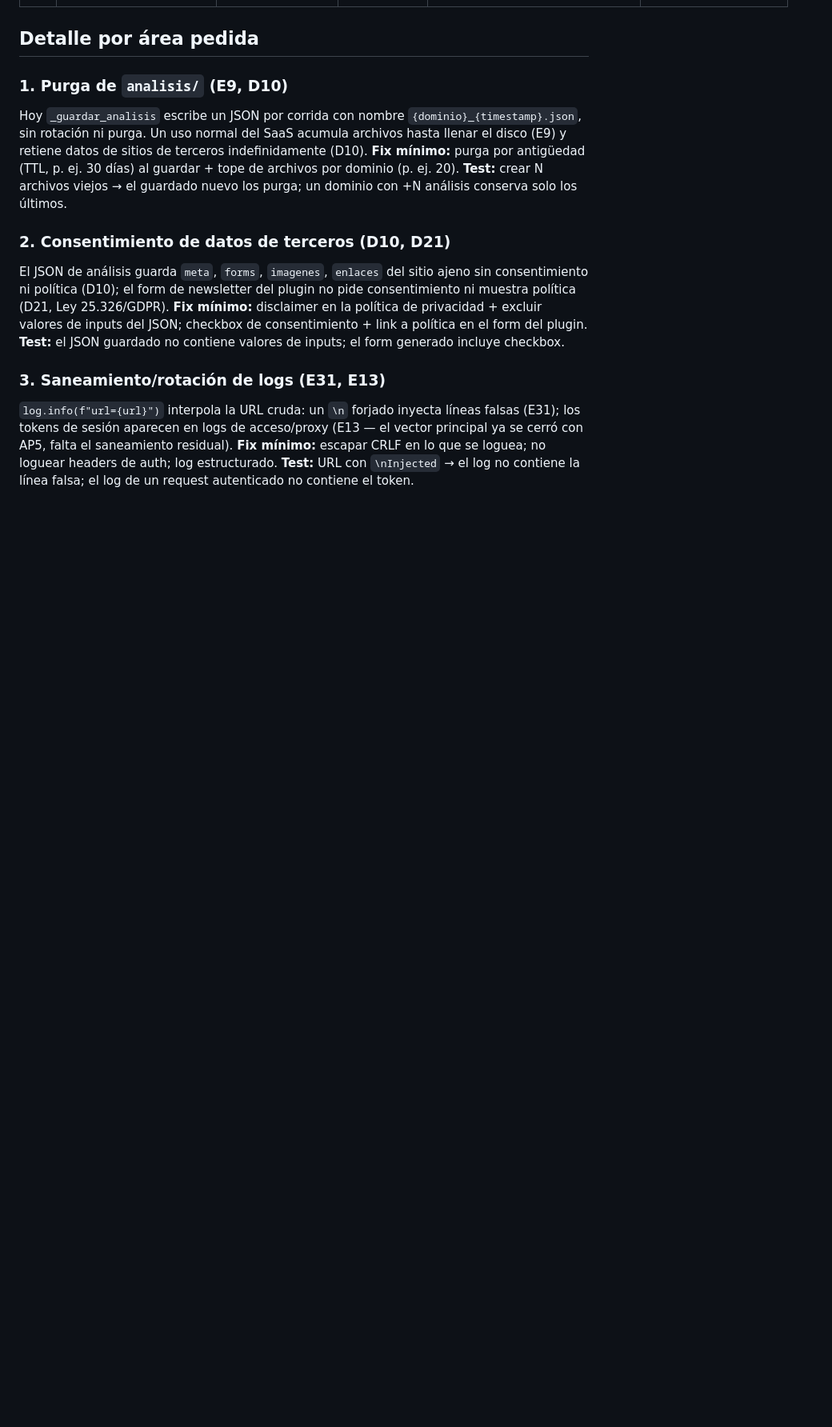
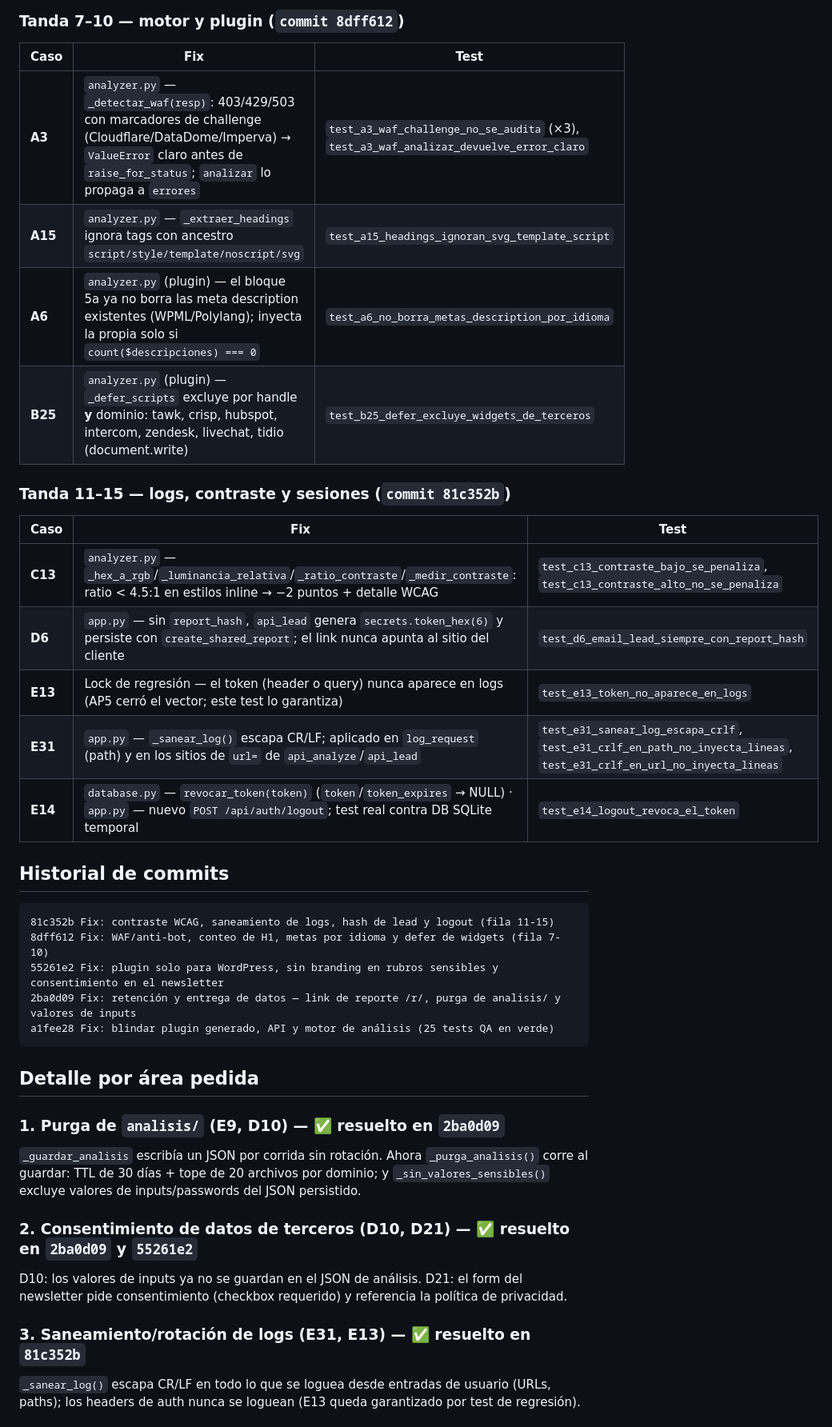
Before and after one commit to hoyosclaudio11-svg/web-analyzer, a Markdown page: docs/QA-siguientes-priorizados.md, the part around one of its changes. Shown at 80% size. GitHub-like rendering; blank space fills up the shorter version.

````diff
--- a/docs/QA-siguientes-priorizados.md
+++ b/docs/QA-siguientes-priorizados.md
@@ -33,27 +56,44 @@ logs y TTL de reportes** — más los Críticos restantes que comparten la misma
+### Tanda 7–10 — motor y plugin (`commit 8dff612`)
+
+| Caso | Fix | Test |
+|---|---|---|
+| **A3** | `analyzer.py` — `_detectar_waf(resp)`: 403/429/503 con marcadores de challenge (Cloudflare/DataDome/Imperva) → `ValueError` claro antes de `raise_for_status`; `analizar` lo propaga a `errores` | `test_a3_waf_challenge_no_se_audita` (×3), `test_a3_waf_analizar_devuelve_error_claro` |
+| **A15** | `analyzer.py` — `_extraer_headings` ignora tags con ancestro `script/style/template/noscript/svg` | `test_a15_headings_ignoran_svg_template_script` |
+| **A6** | `analyzer.py` (plugin) — el bloque 5a ya no borra las meta description existentes (WPML/Polylang); inyecta la propia solo si `count($descripciones) === 0` | `test_a6_no_borra_metas_description_por_idioma` |
+| **B25** | `analyzer.py` (plugin) — `_defer_scripts` excluye por handle **y** dominio: tawk, crisp, hubspot, intercom, zendesk, livechat, tidio (document.write) | `test_b25_defer_excluye_widgets_de_terceros` |
+
+### Tanda 11–15 — logs, contraste y sesiones (`commit 81c352b`)
+
+| Caso | Fix | Test |
+|---|---|---|
+| **C13** | `analyzer.py` — `_hex_a_rgb`/`_luminancia_relativa`/`_ratio_contraste`/`_medir_contraste`: ratio < 4.5:1 en estilos inline → −2 puntos + detalle WCAG | `test_c13_contraste_bajo_se_penaliza`, `test_c13_contraste_alto_no_se_penaliza` |
+| **D6** | `app.py` — sin `report_hash`, `api_lead` genera `secrets.token_hex(6)` y persiste con `create_shared_report`; el link nunca apunta al sitio del cliente | `test_d6_email_lead_siempre_con_report_hash` |
+| **E13** | Lock de regresión — el token (header o query) nunca aparece en logs (AP5 cerró el vector; este test lo garantiza) | `test_e13_token_no_aparece_en_logs` |
+| **E31** | `app.py` — `_sanear_log()` escapa CR/LF; aplicado en `log_request` (path) y en los sitios de `url=` de `api_analyze`/`api_lead` | `test_e31_sanear_log_escapa_crlf`, `test_e31_crlf_en_path_no_inyecta_lineas`, `test_e31_crlf_en_url_no_inyecta_lineas` |
+| **E14** | `database.py` — `revocar_token(token)` (`token`/`token_expires` → NULL) · `app.py` — nuevo `POST /api/auth/logout`; test real contra DB SQLite temporal | `test_e14_logout_revoca_el_token` |
+
+## Historial de commits
+
+```
+81c352b Fix: contraste WCAG, saneamiento de logs, hash de lead y logout (fila 11-15)
+8dff612 Fix: WAF/anti-bot, conteo de H1, metas por idioma y defer de widgets (fila 7-10)
+55261e2 Fix: plugin solo para WordPress, sin branding en rubros sensibles y consentimiento en el newsletter
+2ba0d09 Fix: retención y entrega de datos — link de reporte /r/, purga de analisis/ y valores de inputs
+a1fee28 Fix: blindar plugin generado, API y motor de análisis (25 tests QA en verde)
+```
 
 ## Detalle por área pedida
 
-### 1. Purga de `analisis/` (E9, D10)
-Hoy `_guardar_analisis` escribe un JSON por corrida con nombre `{dominio}_{timestamp}.json`, sin
-rotación ni purga. Un uso normal del SaaS acumula archivos hasta llenar el disco (E9) y retiene
-datos de sitios de terceros indefinidamente (D10).
-**Fix mínimo:** purga por antigüedad (TTL, p. ej. 30 días) al guardar + tope de archivos por
-dominio (p. ej. 20). **Test:** crear N archivos viejos → el guardado nuevo los purga; un dominio
-con +N análisis conserva solo los últimos.
+### 1. Purga de `analisis/` (E9, D10) — ✅ resuelto en `2ba0d09`
+`_guardar_analisis` escribía un JSON por corrida sin rotación. Ahora `_purga_analisis()` corre al
+guardar: TTL de 30 días + tope de 20 archivos por dominio; y `_sin_valores_sensibles()` excluye
+valores de inputs/passwords del JSON persistido.
 
-### 2. Consentimiento de datos de terceros (D10, D21)
-El JSON de análisis guarda `meta`, `forms`, `imagenes`, `enlaces` del sitio ajeno sin
-consentimiento ni política (D10); el form de newsletter del plugin no pide consentimiento ni
-muestra política (D21, Ley 25.326/GDPR).
-**Fix mínimo:** disclaimer en la política de privacidad + excluir valores de inputs del JSON;
-checkbox de consentimiento + link a política en el form del plugin.
-**Test:** el JSON guardado no contiene valores de inputs; el form generado incluye checkbox.
+### 2. Consentimiento de datos de terceros (D10, D21) — ✅ resuelto en `2ba0d09` y `55261e2`
+D10: los valores de inputs ya no se guardan en el JSON de análisis. D21: el form del newsletter
+pide consentimiento (checkbox requerido) y referencia la política de privacidad.
 
-### 3. Saneamiento/rotación de logs (E31, E13)
-`log.info(f"url={url}")` interpola la URL cruda: un `\n` forjado inyecta líneas falsas (E31);
-los tokens de sesión aparecen en logs de acceso/proxy (E13 — el vector principal ya se cerró con
-AP5, falta el saneamiento residual).
-**Fix mínimo:** escapar CRLF en lo que se loguea; no loguear headers de auth; log estructurado.
-**Test:** URL con `\nInjected` → el log no contiene la línea falsa; el log de un request
-autenticado no contiene el token.
+### 3. Saneamiento/rotación de logs (E31, E13) — ✅ resuelto en `81c352b`
+`_sanear_log()` escapa CR/LF en todo lo que se loguea desde entradas de usuario (URLs, paths);
+los headers de auth nunca se loguean (E13 queda garantizado por test de regresión).
 
````
Also changed, not shown: other parts of docs/QA-siguientes-priorizados.md (+54 -34 lines).
